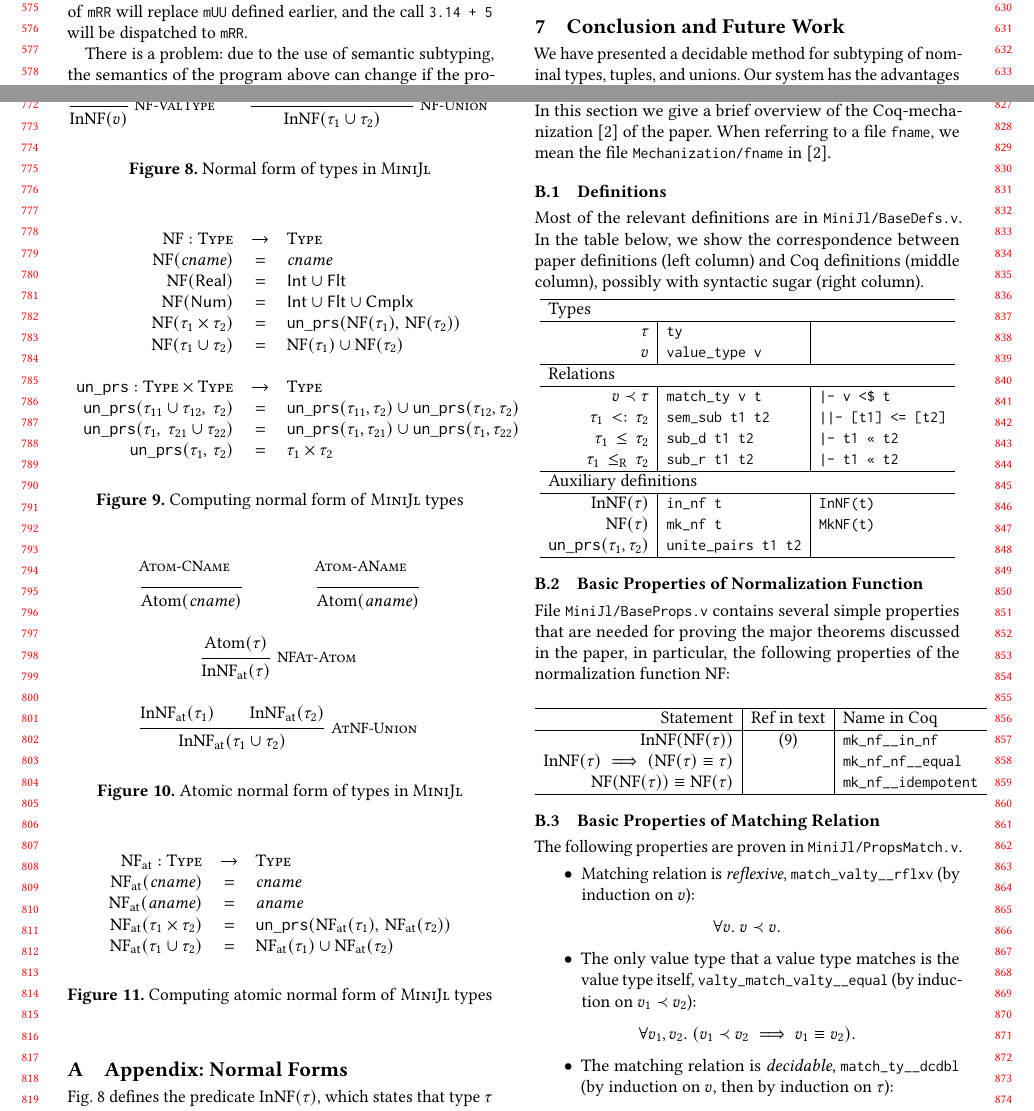
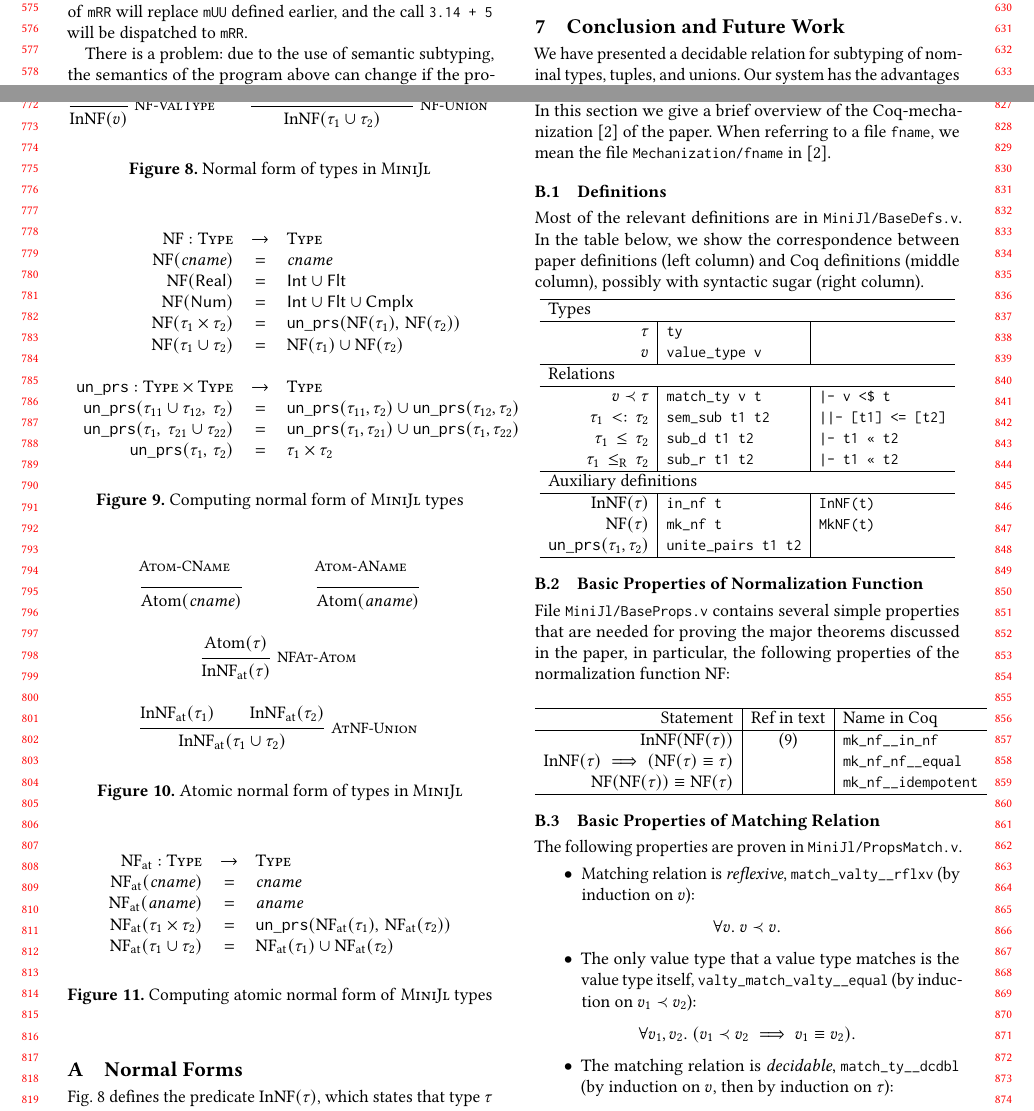
Before and after one commit to julbinb/ftfjp-2019, a LaTeX paper (paper/minijl-ftfjp2019.tex, which reads paper/appendix.tex, paper/conclusion.tex): two parts of pages 6 and 8 of 9, joined at a grey line, cut so that both start at the same text. Compiled offline with pdfLaTeX.

Commit message:
paper | shrink concl to fit into the page limit

```diff
--- a/paper/appendix.tex
+++ b/paper/appendix.tex
@@ -1,4 +1,4 @@
-\section{Appendix: Normal Forms}\label{app:nf}
+\section{Normal Forms}\label{app:nf}
 %% -----------------------------------------------------------------------------
 
 \begin{figure}
@@ -84,7 +84,7 @@ function, which computes the normal form of a type.
 that disables derivations such as $\bjsub{\tyreal}{\tyunion{\tyint}{\tyflt}}$.
 
 
-\section{Appendix: Overview of Coq Proofs}\label{app:proofs}
+\section{Overview of Coq Proofs}\label{app:proofs}
 %% -----------------------------------------------------------------------------
 
 In this section we give a brief overview of
--- a/paper/conclusion.tex
+++ b/paper/conclusion.tex
@@ -1,5 +1,5 @@
-We have presented a decidable method for subtyping
-of nominal types, tuples, and unions.
+We have presented a decidable relation for subtyping of
+nominal types, tuples, and unions.
 Our system has the advantages of semantic subtyping,
 such as simple set-theoretic reasoning,
 yet it can be used in the context of dynamically typed languages.
```
Also changed, not shown: paper/minijl-ftfjp2019.pdf.
